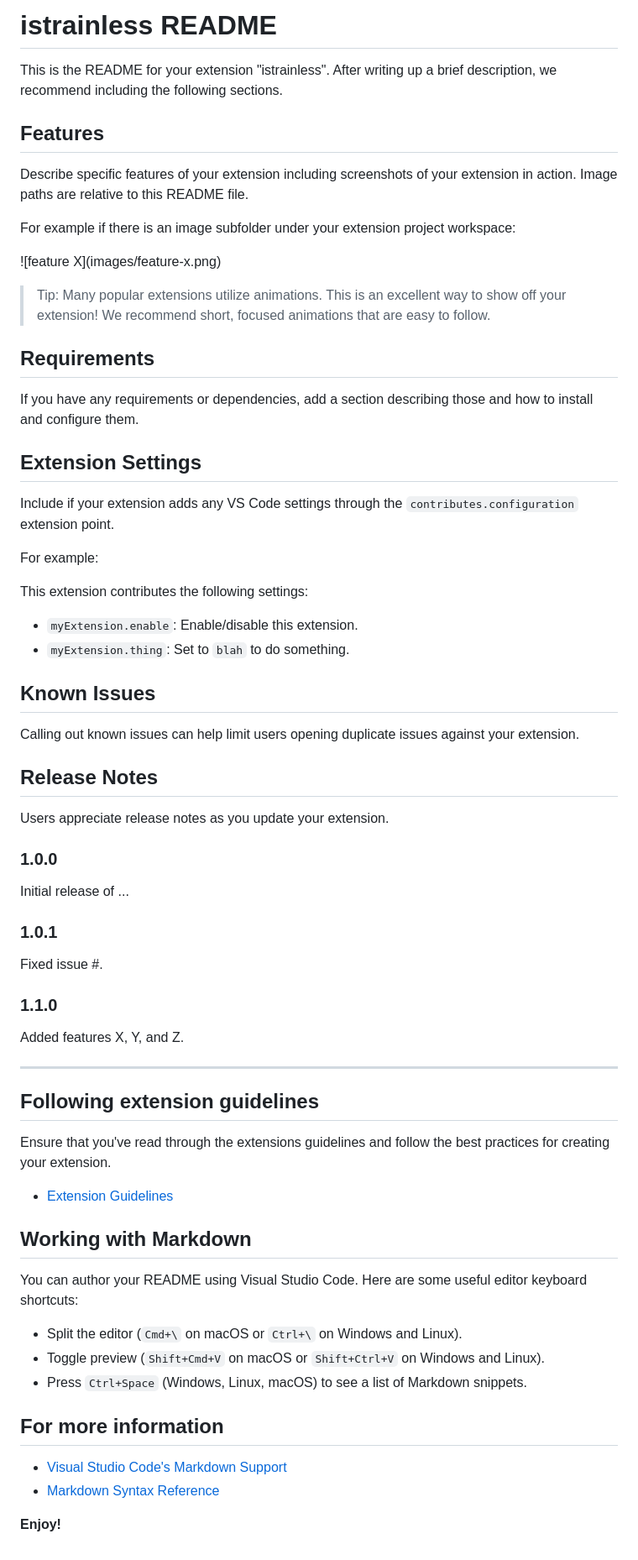
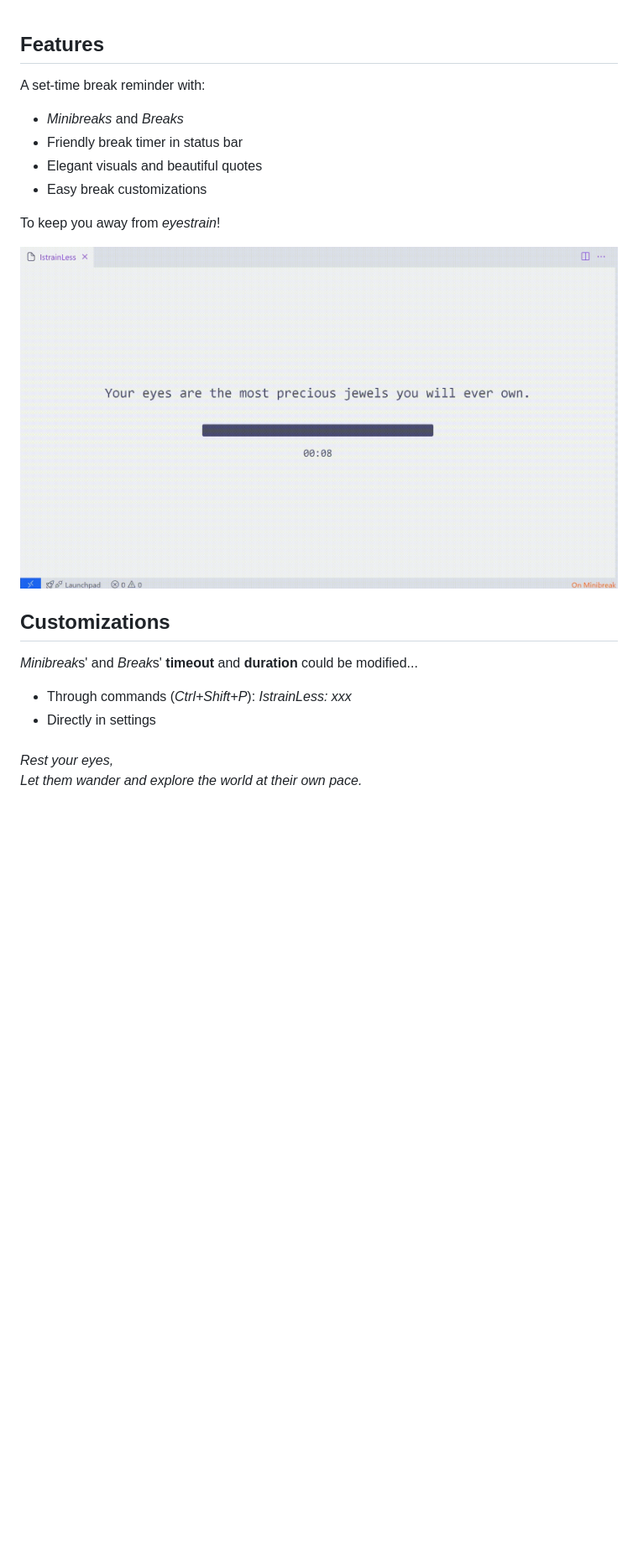
Before and after one commit to CarbonicSoda/vscode-istrainless, a Markdown page: README.md, the part around the change. Shown: that part at 84% size. GitHub-like rendering; pictures changed too: media/showcase.gif (added); blank space fills up the shorter version.

```diff
--- a/README.md
+++ b/README.md
@@ -1,71 +1,22 @@
-# istrainless README
-
-This is the README for your extension "istrainless". After writing up a brief description, we recommend including the following sections.
-
 ## Features
 
-Describe specific features of your extension including screenshots of your extension in action. Image paths are relative to this README file.
+A set-time break reminder with:
+- *Minibreaks* and *Breaks*
+- Friendly break timer in status bar
+- Elegant visuals and beautiful quotes
+- Easy break customizations
 
-For example if there is an image subfolder under your extension project workspace:
+To keep you away from *eyestrain*!
 
-\!\[feature X\]\(images/feature-x.png\)
+![Demo](https://github.com/CarbonicSoda/vscode-istrainless/blob/master/media/showcase.gif?raw=true)
 
-> Tip: Many popular extensions utilize animations. This is an excellent way to show off your extension! We recommend short, focused animations that are easy to follow.
+## Customizations
 
-## Requirements
+*Minibreak*s' and *Break*s' **timeout** and **duration** could be modified...
+- Through commands (*Ctrl+Shift+P*): *IstrainLess: xxx*
+- Directly in settings
 
-If you have any requirements or dependencies, add a section describing those and how to install and configure them.
+###
 
-## Extension Settings
-
-Include if your extension adds any VS Code settings through the `contributes.configuration` extension point.
-
-For example:
-
-This extension contributes the following settings:
-
-* `myExtension.enable`: Enable/disable this extension.
-* `myExtension.thing`: Set to `blah` to do something.
-
-## Known Issues
-
-Calling out known issues can help limit users opening duplicate issues against your extension.
-
-## Release Notes
-
-Users appreciate release notes as you update your extension.
-
-### 1.0.0
-
-Initial release of ...
-
-### 1.0.1
-
-Fixed issue #.
-
-### 1.1.0
-
-Added features X, Y, and Z.
-
----
-
-## Following extension guidelines
-
-Ensure that you've read through the extensions guidelines and follow the best practices for creating your extension.
-
-* [Extension Guidelines](https://code.visualstudio.com/api/references/extension-guidelines)
-
-## Working with Markdown
-
-You can author your README using Visual Studio Code. Here are some useful editor keyboard shortcuts:
-
-* Split the editor (`Cmd+\` on macOS or `Ctrl+\` on Windows and Linux).
-* Toggle preview (`Shift+Cmd+V` on macOS or `Shift+Ctrl+V` on Windows and Linux).
-* Press `Ctrl+Space` (Windows, Linux, macOS) to see a list of Markdown snippets.
-
-## For more information
-
-* [Visual Studio Code's Markdown Support](http://code.visualstudio.com/docs/languages/markdown)
-* [Markdown Syntax Reference](https://help.github.com/articles/markdown-basics/)
-
-**Enjoy!**
+*Rest your eyes,
+Let them wander and explore the world at their own pace.*
```
Also changed, not shown: CHANGELOG.md (deleted, +0 -9 lines), 3 other files.
